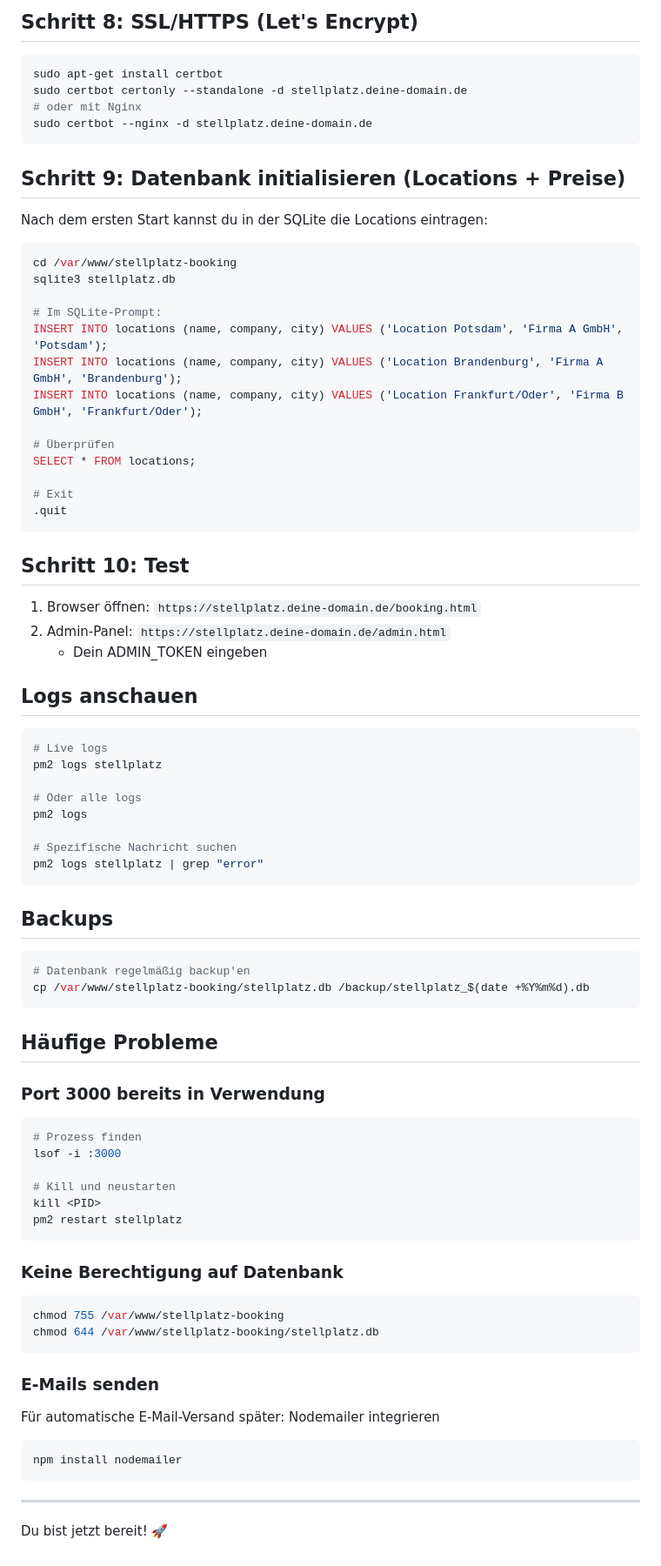
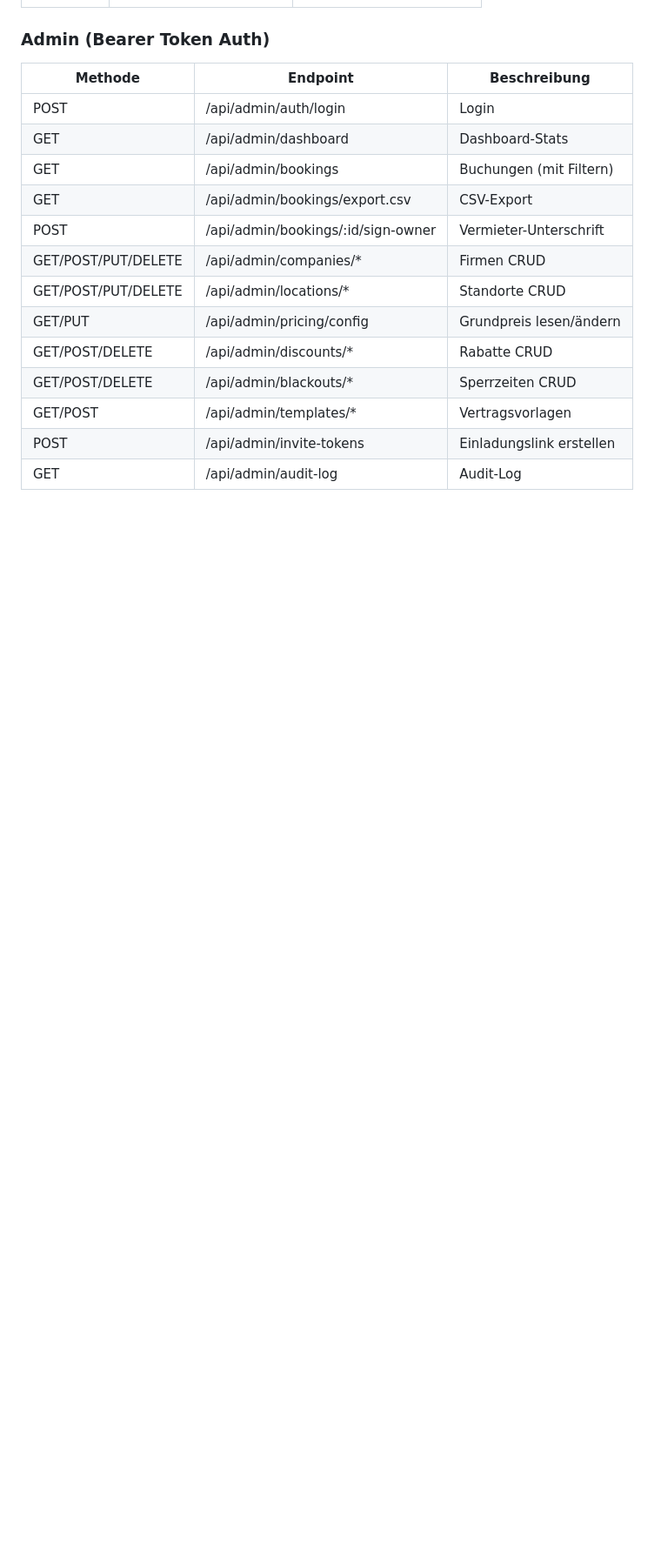
Before and after one commit to karlgrey/digital-contracts, a Markdown page: SETUP-GUIDE.md, the part around one of its changes. Shown at 87% size. Drawn GitHub-style; blank space fills up the shorter version.

````diff
--- a/SETUP-GUIDE.md
+++ b/SETUP-GUIDE.md
@@ -110,82 +147,16 @@ sudo systemctl restart nginx
-## Schritt 8: SSL/HTTPS (Let's Encrypt)
-
-```bash
-sudo apt-get install certbot
-sudo certbot certonly --standalone -d stellplatz.deine-domain.de
-# oder mit Nginx
-sudo certbot --nginx -d stellplatz.deine-domain.de
-```
-
-## Schritt 9: Datenbank initialisieren (Locations + Preise)
-
-Nach dem ersten Start kannst du in der SQLite die Locations eintragen:
-
-```bash
-cd /var/www/stellplatz-booking
-sqlite3 stellplatz.db
-
-# Im SQLite-Prompt:
-INSERT INTO locations (name, company, city) VALUES ('Location Potsdam', 'Firma A GmbH', 'Potsdam');
-INSERT INTO locations (name, company, city) VALUES ('Location Brandenburg', 'Firma A GmbH', 'Brandenburg');
-INSERT INTO locations (name, company, city) VALUES ('Location Frankfurt/Oder', 'Firma B GmbH', 'Frankfurt/Oder');
-
-# Überprüfen
-SELECT * FROM locations;
-
-# Exit
-.quit
-```
-
-## Schritt 10: Test
-
-1. Browser öffnen: `https://stellplatz.deine-domain.de/booking.html`
-2. Admin-Panel: `https://stellplatz.deine-domain.de/admin.html`
-   - Dein ADMIN_TOKEN eingeben
-
-## Logs anschauen
-
-```bash
-# Live logs
-pm2 logs stellplatz
-
-# Oder alle logs
-pm2 logs
-
-# Spezifische Nachricht suchen
-pm2 logs stellplatz | grep "error"
-```
-
-## Backups
-
-```bash
-# Datenbank regelmäßig backup'en
-cp /var/www/stellplatz-booking/stellplatz.db /backup/stellplatz_$(date +%Y%m%d).db
-```
-
-## Häufige Probleme
-
-### Port 3000 bereits in Verwendung
-```bash
-# Prozess finden
-lsof -i :3000
-
-# Kill und neustarten
-kill <PID>
-pm2 restart stellplatz
-```
-
-### Keine Berechtigung auf Datenbank
-```bash
-chmod 755 /var/www/stellplatz-booking
-chmod 644 /var/www/stellplatz-booking/stellplatz.db
-```
-
-### E-Mails senden
-Für automatische E-Mail-Versand später: Nodemailer integrieren
-```bash
-npm install nodemailer
-```
-
----
-
-Du bist jetzt bereit! 🚀
+### Admin (Bearer Token Auth)
+| Methode | Endpoint | Beschreibung |
+|---|---|---|
+| POST | /api/admin/auth/login | Login |
+| GET | /api/admin/dashboard | Dashboard-Stats |
+| GET | /api/admin/bookings | Buchungen (mit Filtern) |
+| GET | /api/admin/bookings/export.csv | CSV-Export |
+| POST | /api/admin/bookings/:id/sign-owner | Vermieter-Unterschrift |
+| GET/POST/PUT/DELETE | /api/admin/companies/* | Firmen CRUD |
+| GET/POST/PUT/DELETE | /api/admin/locations/* | Standorte CRUD |
+| GET/PUT | /api/admin/pricing/config | Grundpreis lesen/ändern |
+| GET/POST/DELETE | /api/admin/discounts/* | Rabatte CRUD |
+| GET/POST/DELETE | /api/admin/blackouts/* | Sperrzeiten CRUD |
+| GET/POST | /api/admin/templates/* | Vertragsvorlagen |
+| POST | /api/admin/invite-tokens | Einladungslink erstellen |
+| GET | /api/admin/audit-log | Audit-Log |
````
Also changed, not shown: other parts of SETUP-GUIDE.md (+120 -83 lines).
